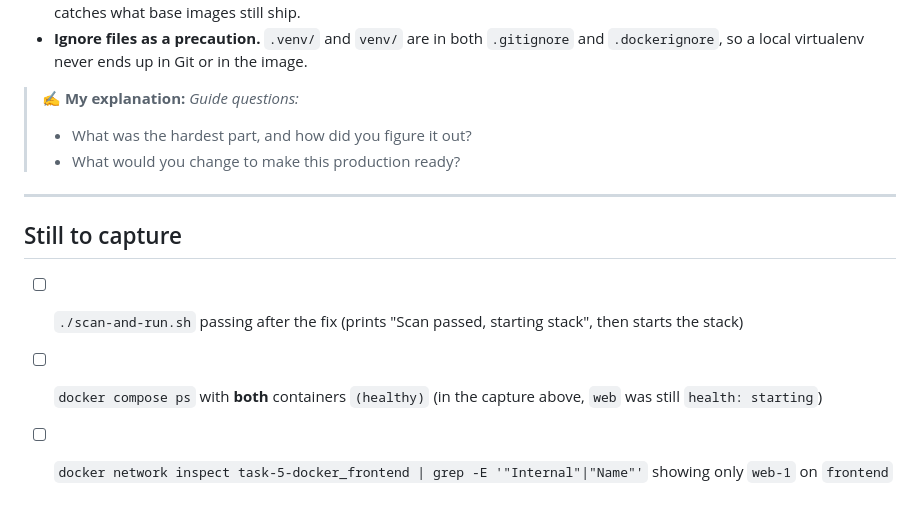
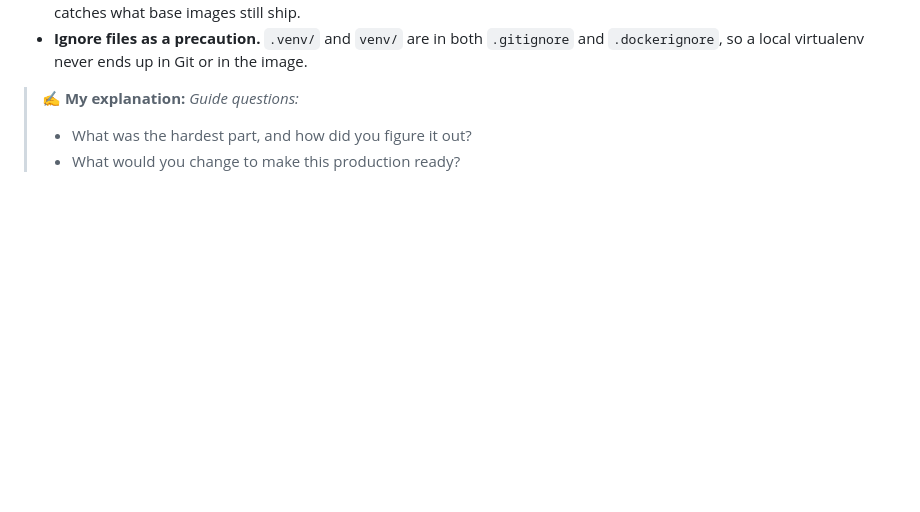
Before and after one commit to jibi2n/elevvo-cloud-devops, a Markdown page: task-5-docker/README.md, the part around one of its changes. Rendered like a GitHub page; blank space fills up the shorter version.

```diff
--- a/task-5-docker/README.md
+++ b/task-5-docker/README.md
@@ -534,11 +581,3 @@ jibi@elevvo-ubuntu:~/elevvo-cloud-devops/task-5-docker$ echo $?
 > _Guide questions:_
 > - What was the hardest part, and how did you figure it out?
 > - What would you change to make this production ready?
-
----
-
-## Still to capture
-
-- [ ] `./scan-and-run.sh` passing after the fix (prints "Scan passed, starting stack", then starts the stack)
-- [ ] `docker compose ps` with **both** containers `(healthy)` (in the capture above, `web` was still `health: starting`)
-- [ ] `docker network inspect task-5-docker_frontend | grep -E '"Internal"|"Name"'` showing only `web-1` on `frontend`
```
Also changed, not shown: other parts of task-5-docker/README.md (+47 -0 lines), task-5-docker/screenshots/11-compose-ps-healthy.png (added).
